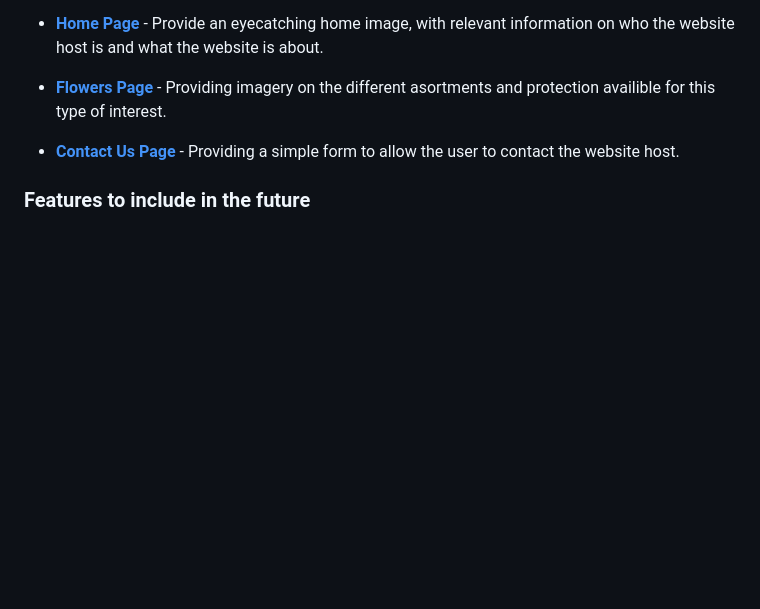
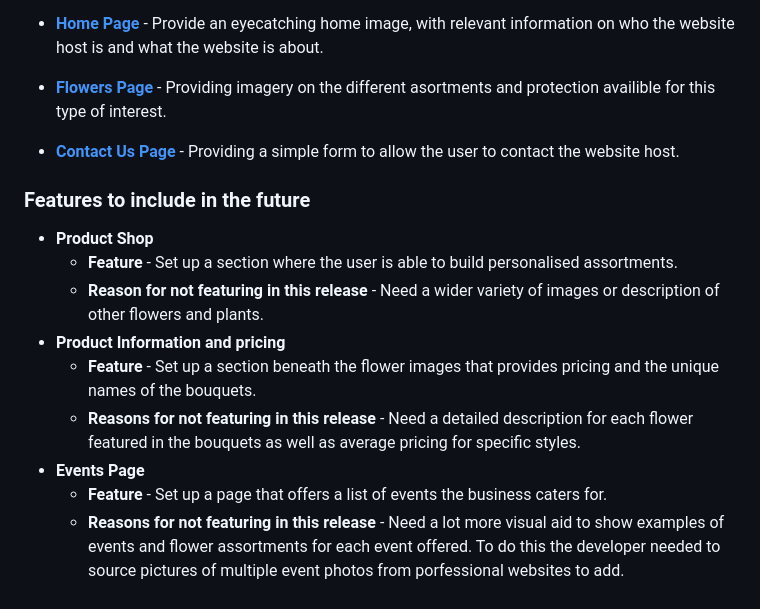
Before and after one commit to Dilsv/Dileitte1, a Markdown page: README.md, the part around one of its changes. GitHub-like rendering; blank space fills up the shorter version.

Commit message:
Add features to include in the future section

```diff
--- a/README.md
+++ b/README.md
@@ -155,3 +154,13 @@ Each page of the website features a consistent responsive navigational system:
 - **[Contact Us Page](contact.html "Contact Us Page")** - Providing a simple form to allow the user to contact the website host.
 
 ### Features to include in the future
+
+- **Product Shop**
+     - **Feature** - Set up a section where the user is able to build personalised assortments.
+     - **Reason for not featuring in this release** - Need a wider variety of images or description of other flowers and plants.
+- **Product Information and pricing**
+     - **Feature** - Set up a section beneath the flower images that provides pricing and the unique names of the bouquets.
+     - **Reasons for not featuring in this release** - Need a detailed description for each flower featured in the bouquets as well as average pricing for specific styles.
+- **Events Page**
+     - **Feature** - Set up a page that offers a list of events the business caters for.
+     - **Reasons for not featuring in this release** - Need a lot more visual aid to show examples of events and flower assortments for each event offered. To do this the developer needed to source pictures of multiple event photos from porfessional websites to add.
```
Also changed, not shown: other parts of README.md (+1 -2 lines).
